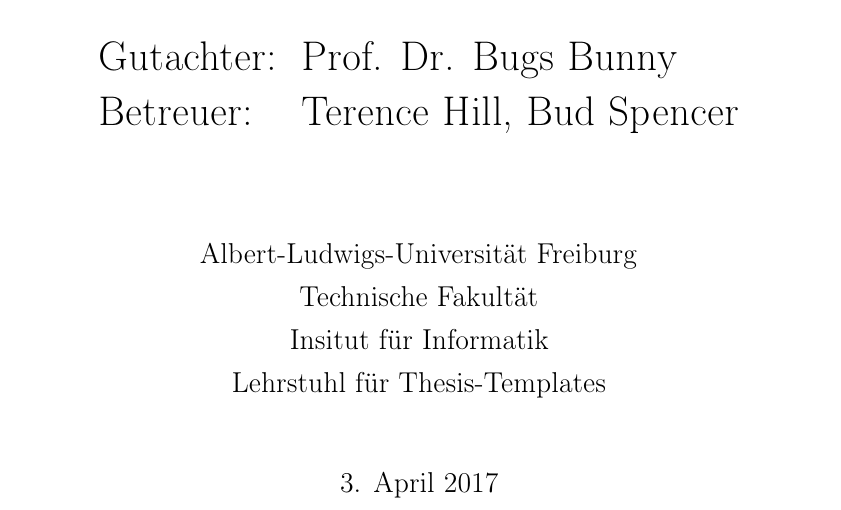
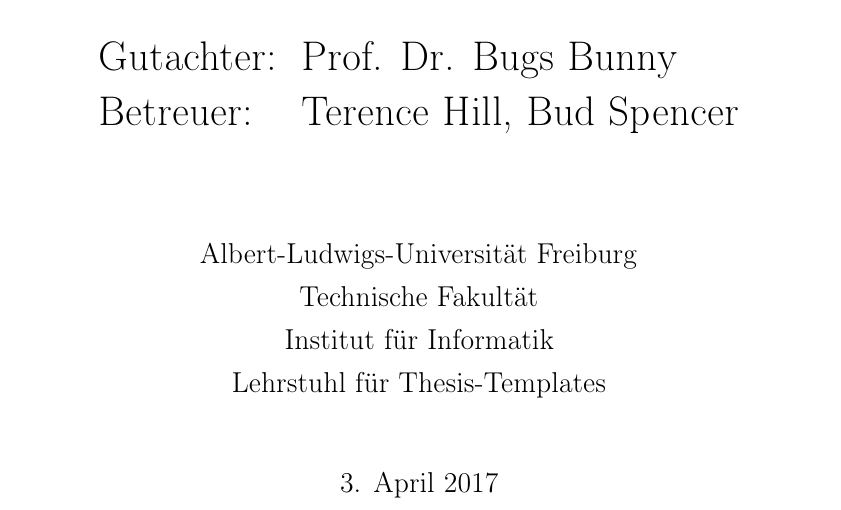
Before and after one commit to aerabi/lttt-report, a LaTeX thesis (thesis_main.tex, which reads chapters/0_0-titlepage_de.tex): part of page 3 of 36, cut so that both start at the same text. Compiled offline with pdfLaTeX.

Commit message:
Fix typo

```diff
--- a/chapters/0_0-titlepage_de.tex
+++ b/chapters/0_0-titlepage_de.tex
@@ -30,7 +29,7 @@
 \Large {
     Albert-Ludwigs-Universität Freiburg\\
     Technische Fakultät\\
-    Insitut für Informatik\\
+    Institut für Informatik\\
     Lehrstuhl für Thesis-Templates\\[1cm]
 
     3. April 2017
```
Also changed, not shown: chapters/0_0-titlepage_de.tex (1 more changed lines).
